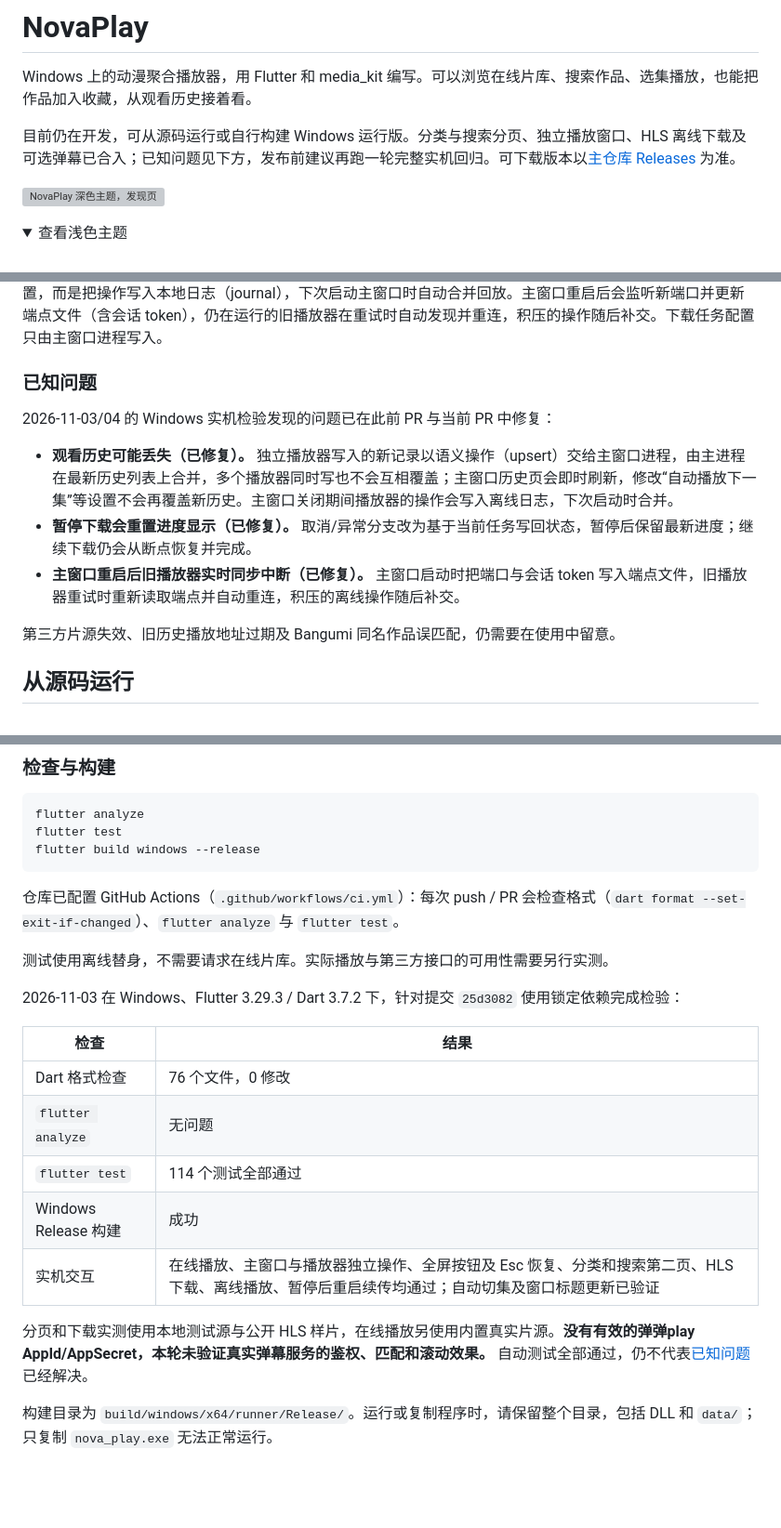
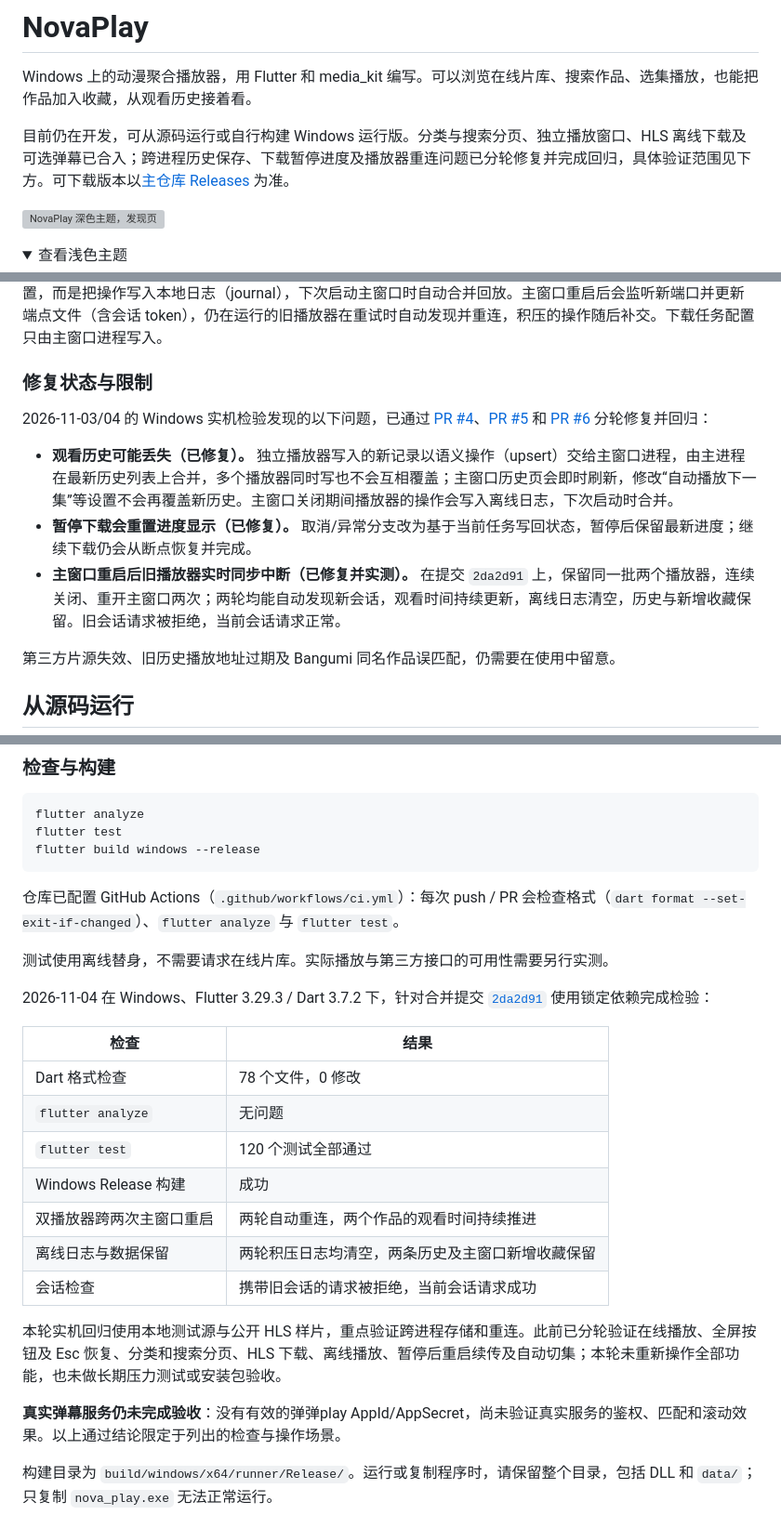
Before and after one commit to QIAN-SHU-QAQ/NovaPlay, a Markdown page: README.md, 3 parts joined by grey strips. Shown at 93% size. GitHub-like rendering; folded sections open; blank space fills up the shorter version; grey boxes are pictures that could not be loaded.

Commit message:
docs: 更新重连验收结果与后续开发事项

```diff
--- a/README.md
+++ b/README.md
@@ -2,7 +2,7 @@
 
 Windows 上的动漫聚合播放器，用 Flutter 和 media_kit 编写。可以浏览在线片库、搜索作品、选集播放，也能把作品加入收藏，从观看历史接着看。
 
-目前仍在开发，可从源码运行或自行构建 Windows 运行版。分类与搜索分页、独立播放窗口、HLS 离线下载及可选弹幕已合入；已知问题见下方，发布前建议再跑一轮完整实机回归。可下载版本以[主仓库 Releases](https://github.com/QIAN-SHU-QAQ/NovaPlay/releases) 为准。
+目前仍在开发，可从源码运行或自行构建 Windows 运行版。分类与搜索分页、独立播放窗口、HLS 离线下载及可选弹幕已合入；跨进程历史保存、下载暂停进度及播放器重连问题已分轮修复并完成回归，具体验证范围见下方。可下载版本以[主仓库 Releases](https://github.com/QIAN-SHU-QAQ/NovaPlay/releases) 为准。
 
 ![NovaPlay 深色主题，发现页](screenshots/home_dark.png)
 
@@ -46,13 +46,13 @@ Windows 上的动漫聚合播放器，用 Flutter 和 media_kit 编写。可以
 
 播放窗口是独立进程：每打开一个播放窗口都会启动一个 NovaPlay 进程，关闭播放窗口只结束对应进程，主窗口仍可继续浏览。多个进程写同一份本地配置会互相覆盖，因此**主窗口进程是唯一持久化写入方**：播放器把观看进度、收藏、搜索历史以“语义操作”（例如 upsert 某一条历史）发给主进程，由主进程在最新数据上合并，多个播放窗口同时写也不会互相覆盖；主窗口收到变更后会即时刷新历史/收藏。主窗口关闭时播放器不直接写整份配置，而是把操作写入本地日志（journal），下次启动主窗口时自动合并回放。主窗口重启后会监听新端口并更新端点文件（含会话 token），仍在运行的旧播放器在重试时自动发现并重连，积压的操作随后补交。下载任务配置只由主窗口进程写入。
 
-### 已知问题
+### 修复状态与限制
 
-2026-11-03/04 的 Windows 实机检验发现的问题已在此前 PR 与当前 PR 中修复：
+2026-11-03/04 的 Windows 实机检验发现的以下问题，已通过 [PR #4](https://github.com/QIAN-SHU-QAQ/NovaPlay/pull/4)、[PR #5](https://github.com/QIAN-SHU-QAQ/NovaPlay/pull/5) 和 [PR #6](https://github.com/QIAN-SHU-QAQ/NovaPlay/pull/6) 分轮修复并回归：
 
 - **观看历史可能丢失（已修复）。** 独立播放器写入的新记录以语义操作（upsert）交给主窗口进程，由主进程在最新历史列表上合并，多个播放器同时写也不会互相覆盖；主窗口历史页会即时刷新，修改“自动播放下一集”等设置不会再覆盖新历史。主窗口关闭期间播放器的操作会写入离线日志，下次启动时合并。
 - **暂停下载会重置进度显示（已修复）。** 取消/异常分支改为基于当前任务写回状态，暂停后保留最新进度；继续下载仍会从断点恢复并完成。
-- **主窗口重启后旧播放器实时同步中断（已修复）。** 主窗口启动时把端口与会话 token 写入端点文件，旧播放器重试时重新读取端点并自动重连，积压的离线操作随后补交。
+- **主窗口重启后旧播放器实时同步中断（已修复并实测）。** 在提交 `2da2d91` 上，保留同一批两个播放器，连续关闭、重开主窗口两次；两轮均能自动发现新会话，观看时间持续更新，离线日志清空，历史与新增收藏保留。旧会话请求被拒绝，当前会话请求正常。
 
 第三方片源失效、旧历史播放地址过期及 Bangumi 同名作品误匹配，仍需要在使用中留意。
 
@@ -105,17 +105,21 @@ flutter build windows --release
 
 测试使用离线替身，不需要请求在线片库。实际播放与第三方接口的可用性需要另行实测。
 
-2026-11-03 在 Windows、Flutter 3.29.3 / Dart 3.7.2 下，针对提交 `25d3082` 使用锁定依赖完成检验：
+2026-11-04 在 Windows、Flutter 3.29.3 / Dart 3.7.2 下，针对合并提交 [`2da2d91`](https://github.com/QIAN-SHU-QAQ/NovaPlay/commit/2da2d91dd3ab86b2660dc8c85e40135a8f2bef39) 使用锁定依赖完成检验：
 
 | 检查 | 结果 |
 | --- | --- |
-| Dart 格式检查 | 76 个文件，0 修改 |
+| Dart 格式检查 | 78 个文件，0 修改 |
 | `flutter analyze` | 无问题 |
-| `flutter test` | 114 个测试全部通过 |
+| `flutter test` | 120 个测试全部通过 |
 | Windows Release 构建 | 成功 |
-| 实机交互 | 在线播放、主窗口与播放器独立操作、全屏按钮及 Esc 恢复、分类和搜索第二页、HLS 下载、离线播放、暂停后重启续传均通过；自动切集及窗口标题更新已验证 |
+| 双播放器跨两次主窗口重启 | 两轮自动重连，两个作品的观看时间持续推进 |
+| 离线日志与数据保留 | 两轮积压日志均清空，两条历史及主窗口新增收藏保留 |
+| 会话检查 | 携带旧会话的请求被拒绝，当前会话请求成功 |
 
-分页和下载实测使用本地测试源与公开 HLS 样片，在线播放另使用内置真实片源。**没有有效的弹弹play AppId/AppSecret，本轮未验证真实弹幕服务的鉴权、匹配和滚动效果。** 自动测试全部通过，仍不代表[已知问题](#已知问题)已经解决。
+本轮实机回归使用本地测试源与公开 HLS 样片，重点验证跨进程存储和重连。此前已分轮验证在线播放、全屏按钮及 Esc 恢复、分类和搜索分页、HLS 下载、离线播放、暂停后重启续传及自动切集；本轮未重新操作全部功能，也未做长期压力测试或安装包验收。
+
+**真实弹幕服务仍未完成验收**：没有有效的弹弹play AppId/AppSecret，尚未验证真实服务的鉴权、匹配和滚动效果。以上通过结论限定于列出的检查与操作场景。
 
 构建目录为 `build/windows/x64/runner/Release/`。运行或复制程序时，请保留整个目录，包括 DLL 和 `data/`；只复制 `nova_play.exe` 无法正常运行。
 
```
Also changed, not shown: other parts of README.md (+1 -1 lines).
